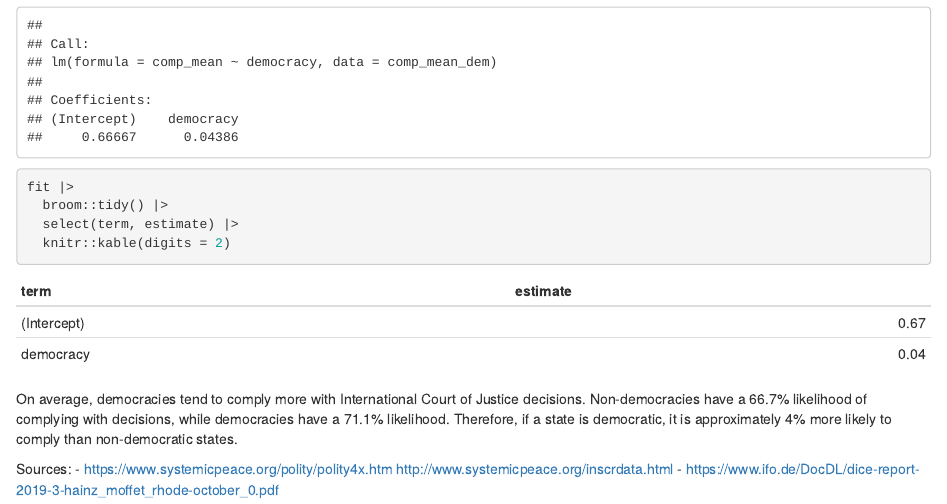
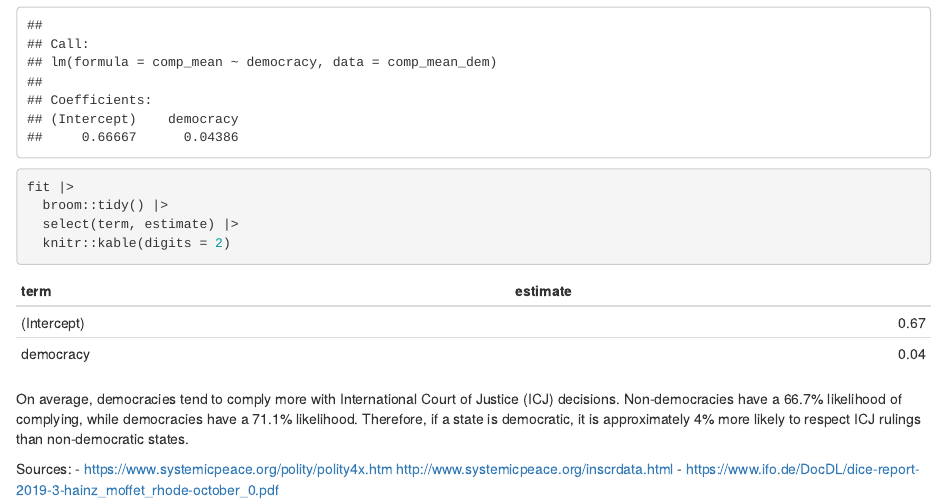
Before and after one commit to hazel-koh/gov50-gov50-final-project, an R Markdown document (index.Rmd): the page in a window 1100 px wide, from 2520 px down. Rendered offline with R 4.5, knitr and Pandoc, with nearby package versions; drawn as R Markdown's standard HTML page in place of the format the file asks for.

Commit message:
Project Milestone 4 Pt. 3

````diff
--- a/index.Rmd
+++ b/index.Rmd
@@ -57,6 +57,6 @@ fit |>
   knitr::kable(digits = 2)
 ```
 
-On average, democracies tend to comply more with International Court of Justice decisions. Non-democracies have a 66.7% likelihood of complying with decisions, while democracies have a 71.1% likelihood. Therefore, if a state is democratic, it is approximately 4% more likely to comply than non-democratic states.
+On average, democracies tend to comply more with International Court of Justice (ICJ) decisions. Non-democracies have a 66.7% likelihood of complying, while democracies have a 71.1% likelihood. Therefore, if a state is democratic, it is approximately 4% more likely to respect ICJ rulings than non-democratic states.
 
 Sources: - <https://www.systemicpeace.org/polity/polity4x.htm> <http://www.systemicpeace.org/inscrdata.html> - <https://www.ifo.de/DocDL/dice-report-2019-3-hainz_moffet_rhode-october_0.pdf>
````
